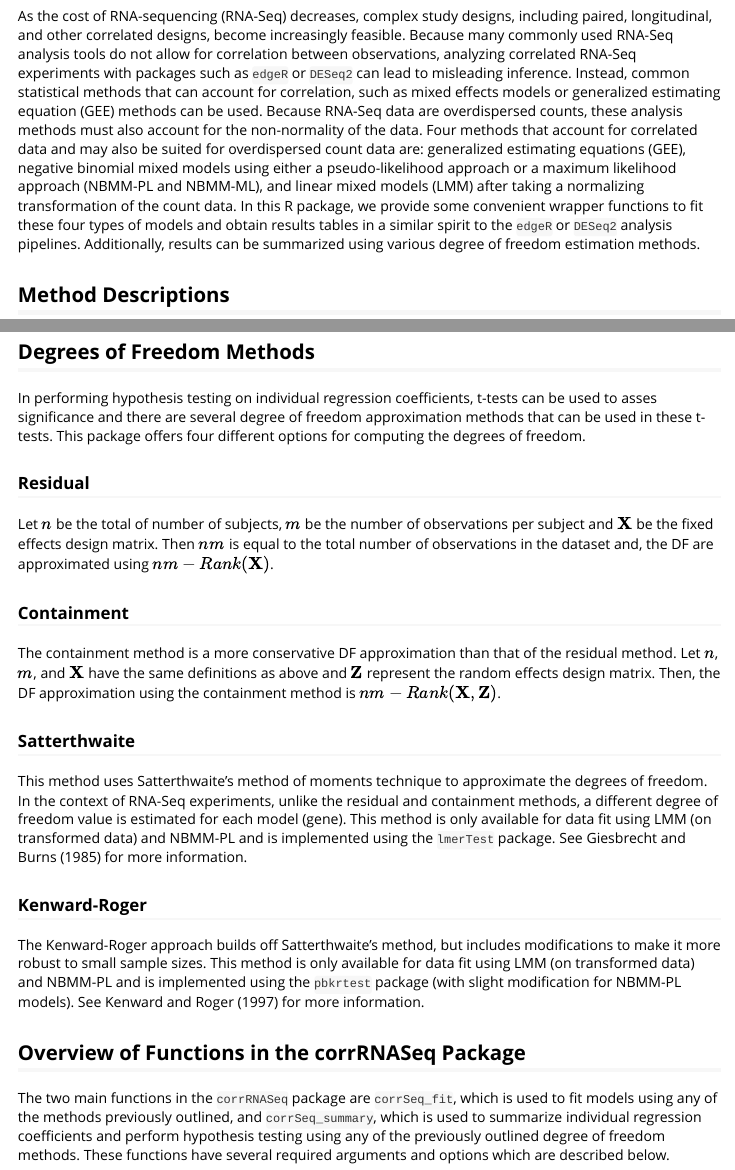
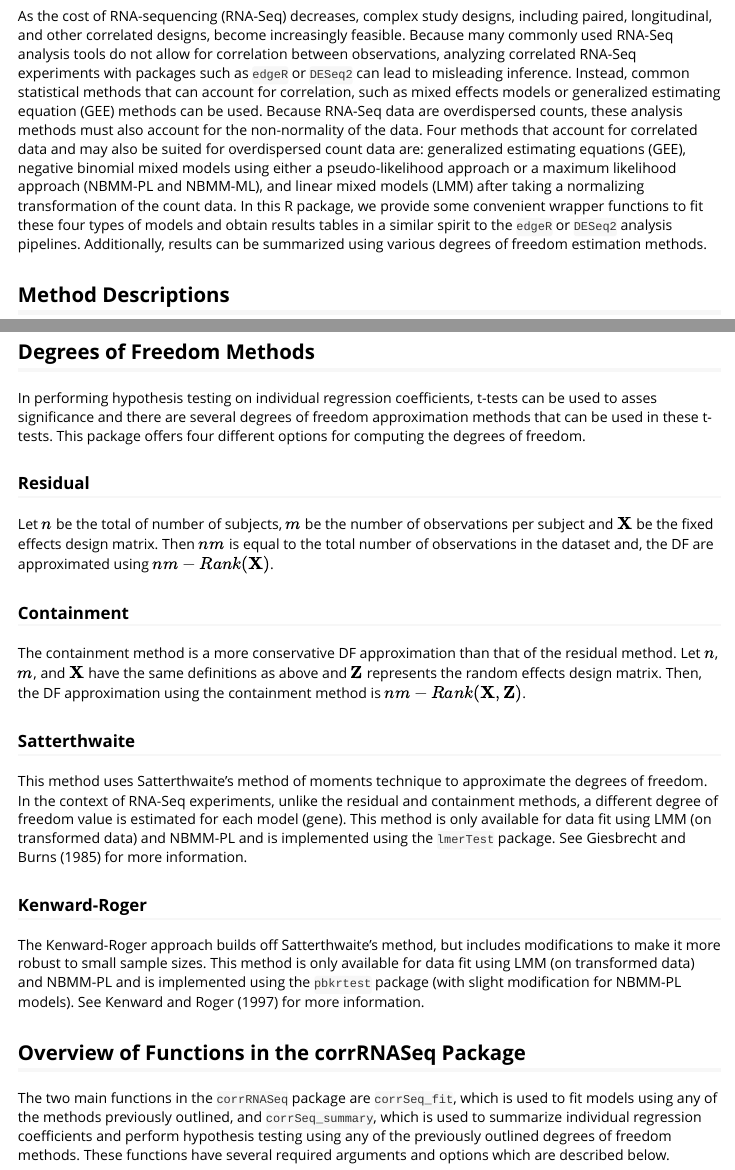
Before and after one commit to ewynn610/corrRNASeq, an R Markdown document (vignettes/corrRNASeq-vignette.Rmd): the page in a window 1100 px wide, from 190 px down, and a second part further down, joined at a grey line. Rendered offline with R 4.5, knitr and Pandoc, with nearby package versions; some code elsewhere in the file could not run offline; common packages that the code uses without loading them are loaded.

Commit message:
Spell check vignette

````diff
--- a/vignettes/corrRNASeq-vignette.Rmd
+++ b/vignettes/corrRNASeq-vignette.Rmd
@@ -18,7 +18,7 @@ knitr::opts_chunk$set(
 ```
 
 
-As the cost of RNA-sequencing (RNA-Seq) decreases, complex study designs, including paired, longitudinal, and other correlated designs, become increasingly feasible. Because many commonly used RNA-Seq analysis tools do not allow for correlation between observations, analyzing correlated RNA-Seq experiments with packages such as ```edgeR``` or ```DESeq2``` can lead to misleading inference. Instead, common statistical methods that can account for correlation, such as mixed effects models or generalized estimating equation (GEE) methods can be used. Because RNA-Seq data are overdispersed counts, these analysis methods must also account for the non-normality of the data. Four methods that account for correlated data and may also be suited for overdispersed count data are: generalized estimating equations (GEE), negative binomial mixed models using either a pseudo-likelihood approach or a maximum likelihood approach (NBMM-PL and NBMM-ML), and linear mixed models (LMM) after taking a normalizing transformation of the count data. In this R package, we provide some convenient wrapper functions to fit these four types of models  and obtain results tables in a similar spirit to the ```edgeR``` or ```DESeq2``` analysis pipelines. Additionally, results can be summarized using various degree of freedom estimation methods.
+As the cost of RNA-sequencing (RNA-Seq) decreases, complex study designs, including paired, longitudinal, and other correlated designs, become increasingly feasible. Because many commonly used RNA-Seq analysis tools do not allow for correlation between observations, analyzing correlated RNA-Seq experiments with packages such as ```edgeR``` or ```DESeq2``` can lead to misleading inference. Instead, common statistical methods that can account for correlation, such as mixed effects models or generalized estimating equation (GEE) methods can be used. Because RNA-Seq data are overdispersed counts, these analysis methods must also account for the non-normality of the data. Four methods that account for correlated data and may also be suited for overdispersed count data are: generalized estimating equations (GEE), negative binomial mixed models using either a pseudo-likelihood approach or a maximum likelihood approach (NBMM-PL and NBMM-ML), and linear mixed models (LMM) after taking a normalizing transformation of the count data. In this R package, we provide some convenient wrapper functions to fit these four types of models  and obtain results tables in a similar spirit to the ```edgeR``` or ```DESeq2``` analysis pipelines. Additionally, results can be summarized using various degrees of freedom estimation methods.
 
 ## Method Descriptions
 
@@ -45,13 +45,13 @@ Negative binomial mixed models are a class of generalized linear mixed models th
 Linear Mixed Models (LMM) employ random effects to model correlated data, but assumes a normal distribution. This method can be used for correlated RNA-Seq data if we first apply a normalizing transformation, such as the variance-stabilizing transformation (VST) in the ```DESeq2``` package. To apply this method to RNA-Seq data we utilize the ```lmerSeq``` package, available at https://github.com/stop-pre16/lmerSeq, which provides wrappers and summary functions for fitting LMMs to normalized RNA-Seq data.
 
 ## Degrees of Freedom Methods
-In performing hypothesis testing on individual regression coefficients, t-tests can be used to asses significance and there are several degree of freedom approximation methods that can be used in these t-tests. This package offers four different options for computing the degrees of freedom.
+In performing hypothesis testing on individual regression coefficients, t-tests can be used to asses significance and there are several degrees of freedom approximation methods that can be used in these t-tests. This package offers four different options for computing the degrees of freedom.
 
 ### Residual
 Let $n$ be the total of number of subjects, $m$ be the number of observations per subject and $\mathbf{X}$ be the fixed effects design matrix. Then $nm$ is equal to the total number of observations in the dataset and, the DF are approximated using $nm-Rank(\mathbf{X})$.
 
 ### Containment
-The containment method is a more conservative DF approximation than that of the residual method. Let $n$, $m$, and $\mathbf{X}$ have the same definitions as above and $\mathbf{Z}$ represent the random effects design matrix. Then, the DF approximation using the containment method is $nm-Rank(\mathbf{X},\mathbf{Z})$.
+The containment method is a more conservative DF approximation than that of the residual method. Let $n$, $m$, and $\mathbf{X}$ have the same definitions as above and $\mathbf{Z}$ represents the random effects design matrix. Then, the DF approximation using the containment method is $nm-Rank(\mathbf{X},\mathbf{Z})$.
 
 ### Satterthwaite
 This method uses Satterthwaite's method of moments technique to approximate the degrees of freedom. In the context of RNA-Seq experiments, unlike the residual and containment methods, a different degree of freedom value is estimated for each model (gene). This method is only available for data fit using LMM (on transformed data) and NBMM-PL and is implemented using the ```lmerTest``` package. See @Giesbrecht1985 for more information.
@@ -62,7 +62,7 @@ The Kenward-Roger approach builds off Satterthwaite's method, but includes modif
 
 
 ## Overview of Functions in the corrRNASeq Package
-The two main functions in the ```corrRNASeq``` package are ```corrSeq_fit```, which is used to fit models using any of the methods previously outlined, and ```corrSeq_summary```, which is used to summarize individual regression coefficients and perform hypothesis testing using any of the previously outlined degree of freedom methods. These functions have several required arguments and options which are described below.
+The two main functions in the ```corrRNASeq``` package are ```corrSeq_fit```, which is used to fit models using any of the methods previously outlined, and ```corrSeq_summary```, which is used to summarize individual regression coefficients and perform hypothesis testing using any of the previously outlined degrees of freedom methods. These functions have several required arguments and options which are described below.
 
 ### corrSeq_fit
 #### _Required Arguments_
````
Also changed, not shown: vignettes/corrRNASeq-vignette.Rmd (8 more changed lines), 1 other file.
